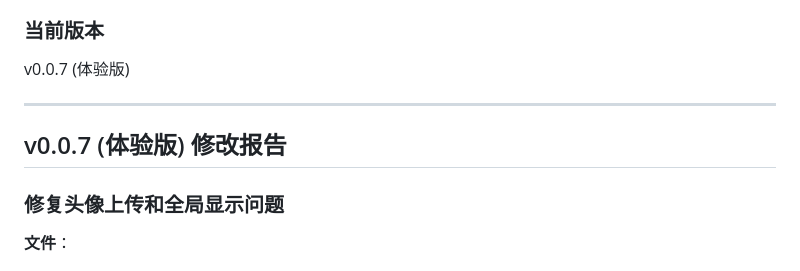
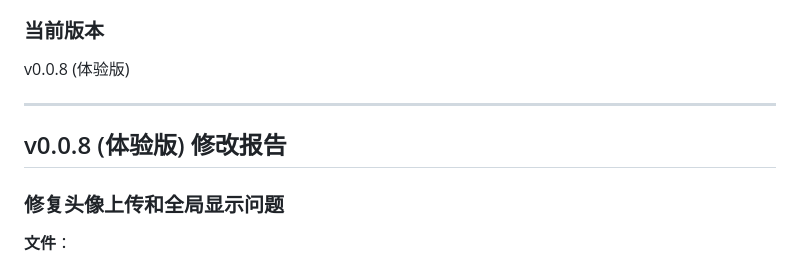
Before and after one commit to xxnmt/campus-stray-animal-system-demo, a Markdown page: README.md, the part around the change. Rendered like a GitHub page.

```diff
--- a/README.md
+++ b/README.md
@@ -22,11 +22,11 @@
 - 存储：EMAS 内置云存储
 
 ### 当前版本
-v0.0.7 (体验版)
+v0.0.8 (体验版)
 
 ---
 
-## v0.0.7 (体验版) 修改报告
+## v0.0.8 (体验版) 修改报告
 
 ### 修复头像上传和全局显示问题
 **文件**：
```
Also changed, not shown: docs/版本更新历史.md (+1 -1 lines).
